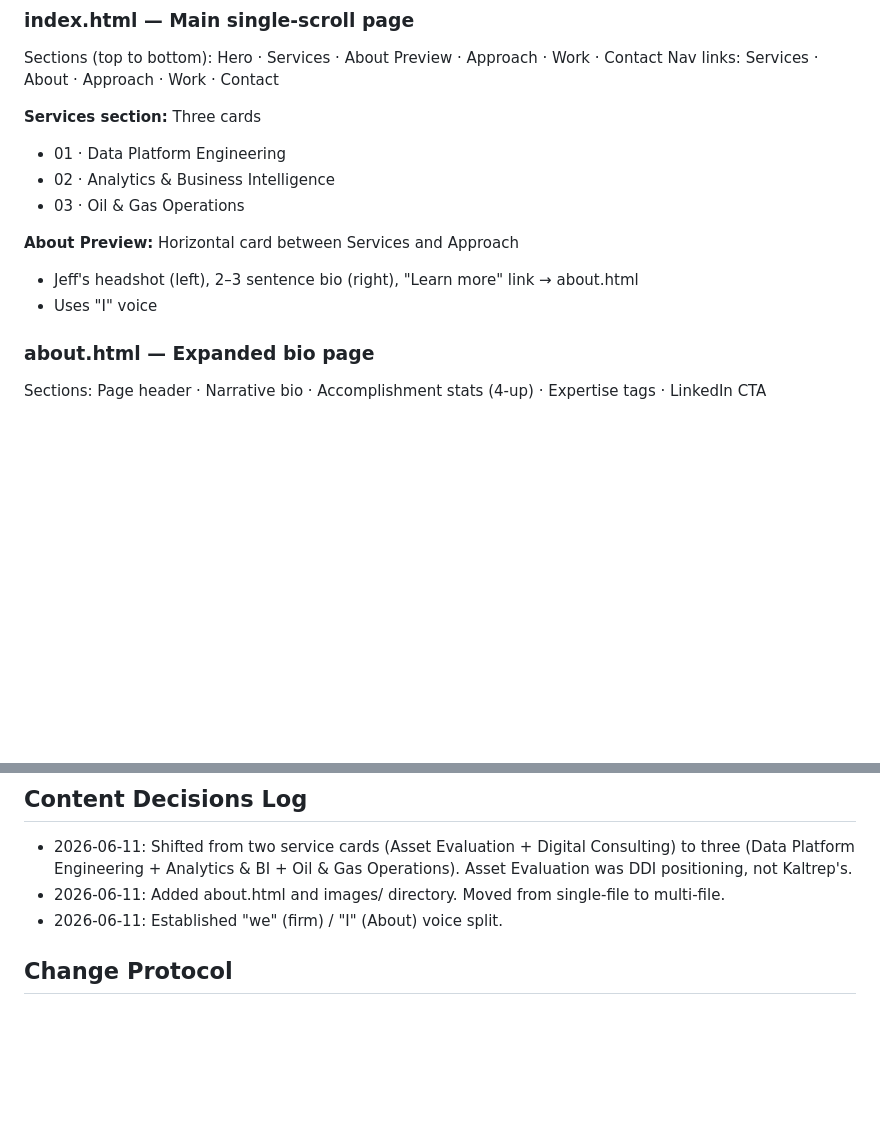
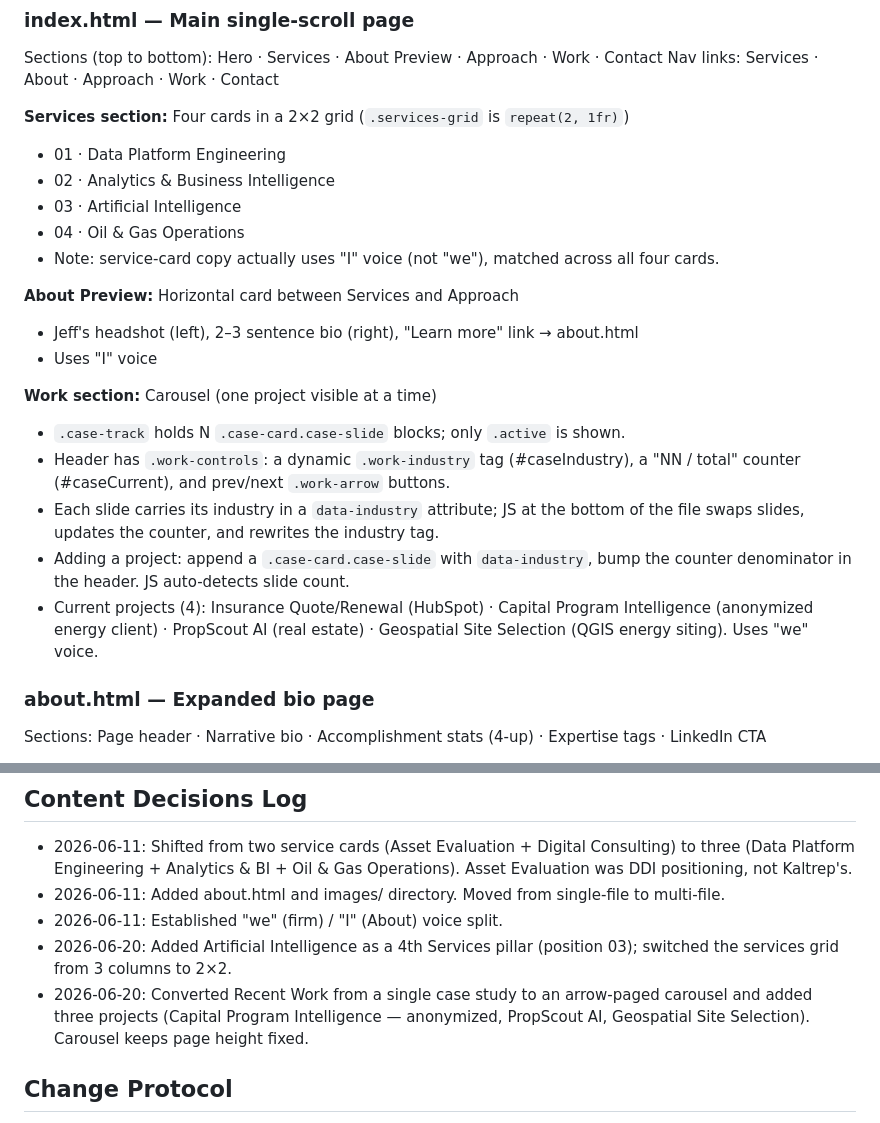
Before and after one commit to kaltrep/kaltrep.github.io, a Markdown page: CLAUDE.md, 2 parts joined by grey strips. Drawn GitHub-style; blank space fills up the shorter version.

Commit message:
Document AI services pillar and Work carousel in CLAUDE.md
Co-Authored-By: Claude Opus 4.8 (1M context) <noreply@anthropic.com>

```diff
--- a/CLAUDE.md
+++ b/CLAUDE.md
@@ -54,14 +54,28 @@ Full spec: `docs/kaltrep-brand-reference.html`
 Sections (top to bottom): Hero · Services · About Preview · Approach · Work · Contact
 Nav links: Services · About · Approach · Work · Contact
 
-**Services section:** Three cards
+**Services section:** Four cards in a 2×2 grid (`.services-grid` is `repeat(2, 1fr)`)
 - 01 · Data Platform Engineering
 - 02 · Analytics & Business Intelligence
-- 03 · Oil & Gas Operations
+- 03 · Artificial Intelligence
+- 04 · Oil & Gas Operations
+- Note: service-card copy actually uses "I" voice (not "we"), matched across all four cards.
 
 **About Preview:** Horizontal card between Services and Approach
 - Jeff's headshot (left), 2–3 sentence bio (right), "Learn more" link → about.html
 - Uses "I" voice
+
+**Work section:** Carousel (one project visible at a time)
+- `.case-track` holds N `.case-card.case-slide` blocks; only `.active` is shown.
+- Header has `.work-controls`: a dynamic `.work-industry` tag (#caseIndustry), a
+  "NN / total" counter (#caseCurrent), and prev/next `.work-arrow` buttons.
+- Each slide carries its industry in a `data-industry` attribute; JS at the bottom
+  of the file swaps slides, updates the counter, and rewrites the industry tag.
+- Adding a project: append a `.case-card.case-slide` with `data-industry`, bump the
+  counter denominator in the header. JS auto-detects slide count.
+- Current projects (4): Insurance Quote/Renewal (HubSpot) · Capital Program
+  Intelligence (anonymized energy client) · PropScout AI (real estate) ·
+  Geospatial Site Selection (QGIS energy siting). Uses "we" voice.
 
 ### about.html — Expanded bio page
 Sections: Page header · Narrative bio · Accomplishment stats (4-up) · Expertise tags · LinkedIn CTA
@@ -84,6 +98,11 @@ Sections: Page header · Narrative bio · Accomplishment stats (4-up) · Experti
   was DDI positioning, not Kaltrep's.
 - 2026-06-11: Added about.html and images/ directory. Moved from single-file to multi-file.
 - 2026-06-11: Established "we" (firm) / "I" (About) voice split.
+- 2026-06-20: Added Artificial Intelligence as a 4th Services pillar (position 03);
+  switched the services grid from 3 columns to 2×2.
+- 2026-06-20: Converted Recent Work from a single case study to an arrow-paged
+  carousel and added three projects (Capital Program Intelligence — anonymized,
+  PropScout AI, Geospatial Site Selection). Carousel keeps page height fixed.
 
 ## Change Protocol
 - **Content updates** (copy, stats, tags): proceed
```
